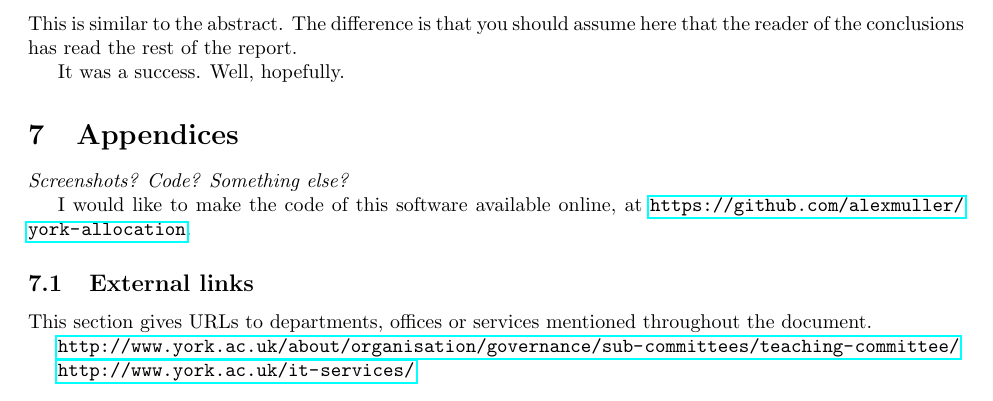
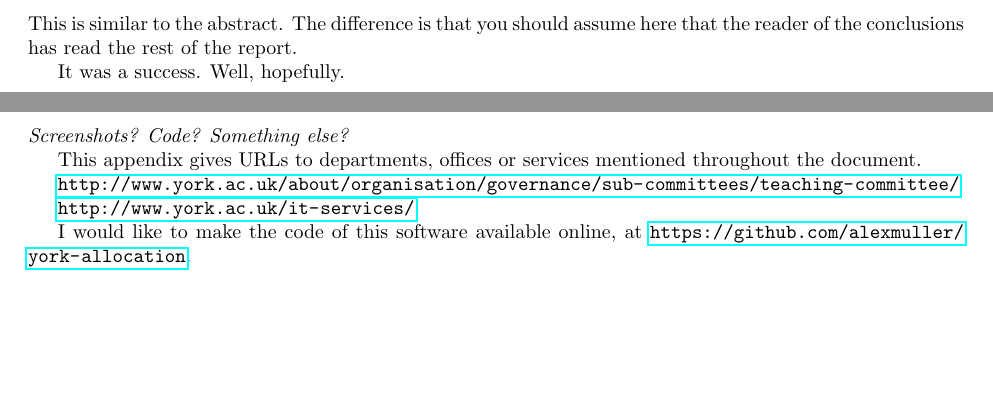
Before and after one commit to alexmuller/york-dissertation, a LaTeX paper (Project.tex): part of page 8 of 9 before the commit and two parts of pages 8 and 9 of 10 after it, the two joined at a grey line, cut so that both start at the same text, the shorter picture padded with empty space. Compiled offline with pdfLaTeX.

Commit message:
Use proper syntax for the \appendix

```diff
--- a/Project.tex
+++ b/Project.tex
@@ -243,22 +243,25 @@ This is similar to the abstract. The difference is that you should assume here t
 
 It was a success. Well, hopefully.
 
-\section{Appendices}
+
+\newpage
+\appendix
+\section{External links}
 
 \textit{Screenshots? Code? Something else?}
 
-I would like to make the code of this software available online, at \url{https://github.com/alexmuller/york-allocation}.
-
-\subsection{External links}
-
-This section gives URLs to departments, offices or services mentioned throughout the document.
+This appendix gives URLs to departments, offices or services mentioned throughout the document.
 
 \url{http://www.york.ac.uk/about/organisation/governance/sub-committees/teaching-committee/}
 
 \url{http://www.york.ac.uk/it-services/}
 
+I would like to make the code of this software available online, at \url{https://github.com/alexmuller/york-allocation}.
+
+
 \newpage
 \bibliographystyle{references/IEEEtran.bst} % not just plain
 \bibliography{references/references.bib}
 
+
 \end{document}
```
Also changed, not shown: Project.pdf.
